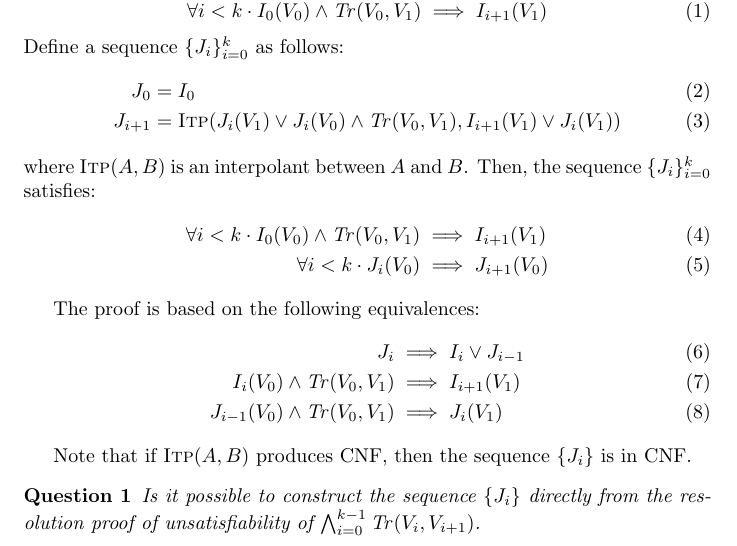
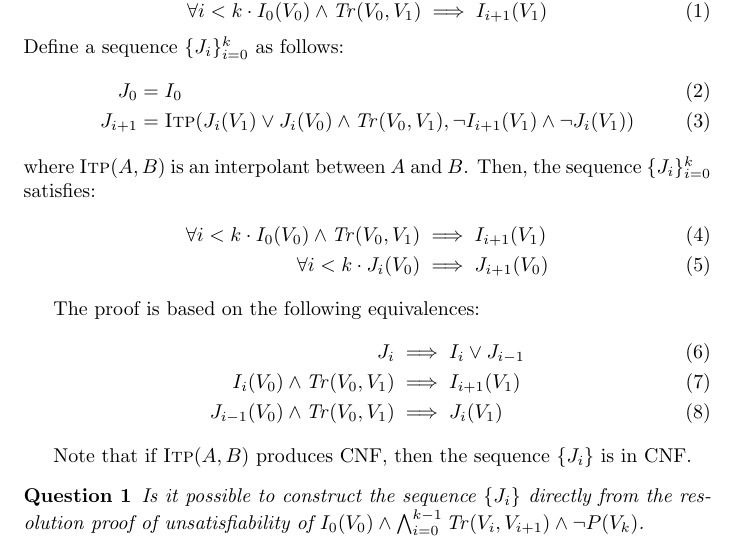
Before and after one commit to fslivovsky/avy, a LaTeX document (doc/notes.tex): part of the page, cut so that both start at the same text. Compiled offline with pdfLaTeX.

Commit message:
Minor typo fixes to the notes

```diff
--- a/doc/notes.tex
+++ b/doc/notes.tex
@@ -18,7 +18,7 @@ Define a sequence $\setof{J_i}_{i=0}^{k}$ as follows:
 \begin{align}
   J_0 &= I_0\\
   J_{i+1} &= \itp (J_i(V_1) \lor J_i(V_0) \land \Tr(V_0,V_1),
-  I_{i+1}(V_1) \lor J_i(V_1))
+  \neg I_{i+1}(V_1) \land \neg J_i(V_1))
 \end{align}
 where $\itp(A,B)$ is an interpolant between $A$ and $B$. Then, the
 sequence $\setof{J_i}_{i=0}^k$ satisfies:
@@ -40,7 +40,7 @@ CNF.
 
 \begin{question} Is it possible to construct the sequence $\setof{J_i}$
   directly from the resolution proof of unsatisfiability of
-  $\bigwedge_{i=0}^{k-1} \Tr(V_i,V_{i+1})$.
+  $I_0(V_0)\land\bigwedge_{i=0}^{k-1} \Tr(V_i,V_{i+1})\land\neg P(V_k)$.
 \end{question}
 
 
```
